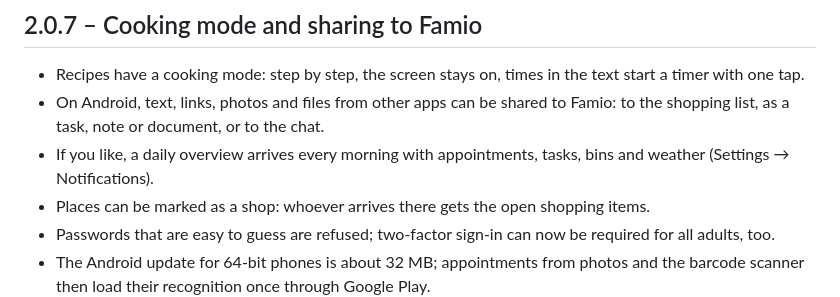
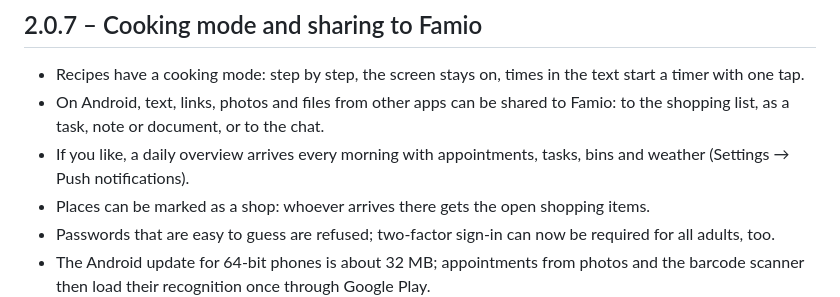
Before and after one commit to Dasevo-Digital/Famio, a Markdown page: app/CHANGELOG.en.md, the part around the change. Rendered like a GitHub page.

```diff
--- a/app/CHANGELOG.en.md
+++ b/app/CHANGELOG.en.md
@@ -11,7 +11,7 @@ with the releases.
 - On Android, text, links, photos and files from other apps can be shared to
   Famio: to the shopping list, as a task, note or document, or to the chat.
 - If you like, a daily overview arrives every morning with appointments,
-  tasks, bins and weather (Settings → Notifications).
+  tasks, bins and weather (Settings → Push notifications).
 - Places can be marked as a shop: whoever arrives there gets the open
   shopping items.
 - Passwords that are easy to guess are refused; two-factor sign-in can now
```
Also changed, not shown: app/CHANGELOG.es.md (+1 -1 lines), app/CHANGELOG.md (+1 -1 lines).
